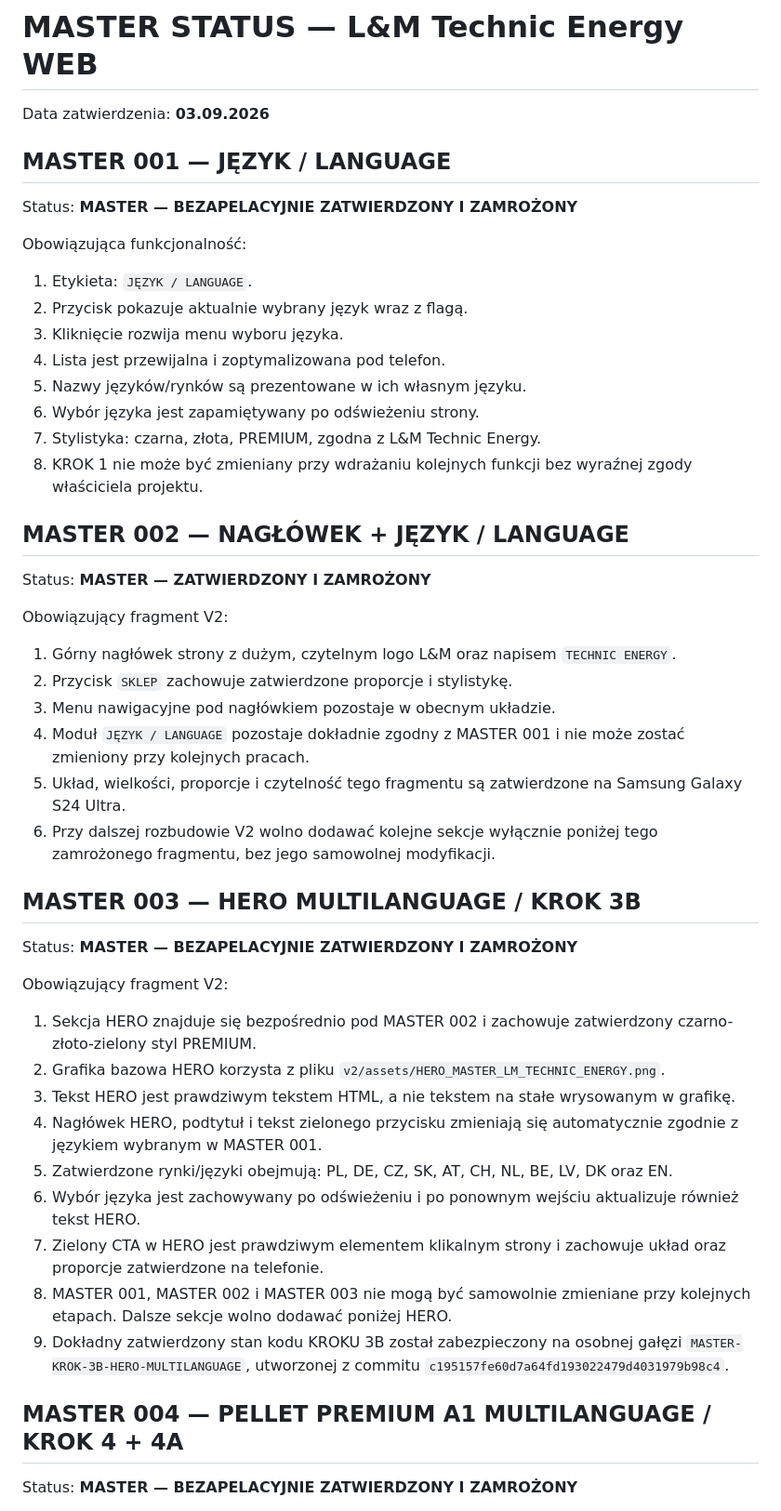
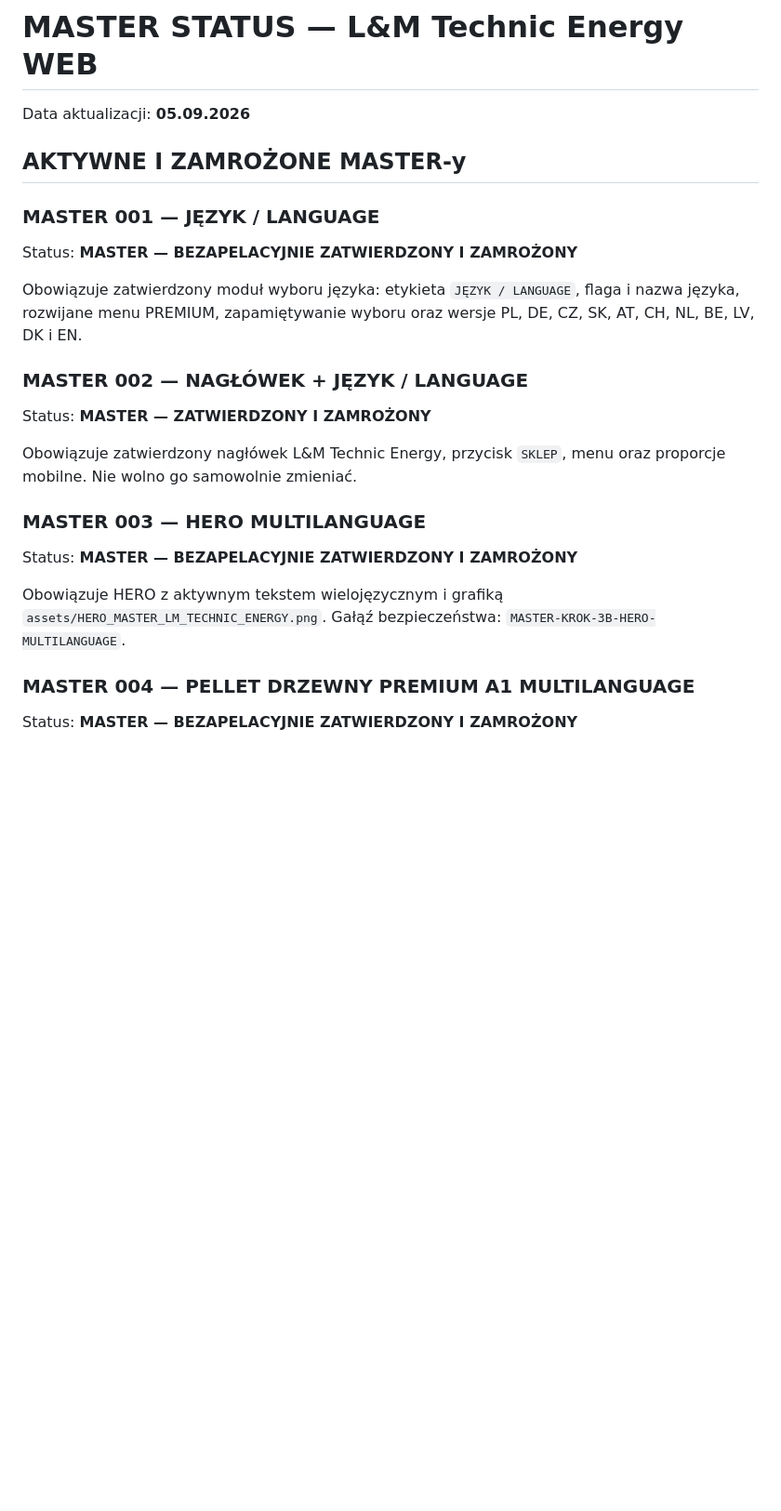
Before and after one commit to LeszekSladkowski/lm-technic-energy-web-test, a Markdown page: MASTER_STATUS.md, the part around one of its changes. Shown at 93% size. Rendered like a GitHub page; blank space fills up the shorter version.

```diff
--- a/MASTER_STATUS.md
+++ b/MASTER_STATUS.md
@@ -1,45 +1,24 @@
 # MASTER STATUS — L&M Technic Energy WEB
 
-Data zatwierdzenia: **03.09.2026**
+Data aktualizacji: **05.09.2026**
 
-## MASTER 001 — JĘZYK / LANGUAGE
+## AKTYWNE I ZAMROŻONE MASTER-y
+
+### MASTER 001 — JĘZYK / LANGUAGE
 Status: **MASTER — BEZAPELACYJNIE ZATWIERDZONY I ZAMROŻONY**
 
-Obowiązująca funkcjonalność:
-1. Etykieta: `JĘZYK / LANGUAGE`.
-2. Przycisk pokazuje aktualnie wybrany język wraz z flagą.
-3. Kliknięcie rozwija menu wyboru języka.
-4. Lista jest przewijalna i zoptymalizowana pod telefon.
-5. Nazwy języków/rynków są prezentowane w ich własnym języku.
-6. Wybór języka jest zapamiętywany po odświeżeniu strony.
-7. Stylistyka: czarna, złota, PREMIUM, zgodna z L&M Technic Energy.
-8. KROK 1 nie może być zmieniany przy wdrażaniu kolejnych funkcji bez wyraźnej zgody właściciela projektu.
+Obowiązuje zatwierdzony moduł wyboru języka: etykieta `JĘZYK / LANGUAGE`, flaga i nazwa języka, rozwijane menu PREMIUM, zapamiętywanie wyboru oraz wersje PL, DE, CZ, SK, AT, CH, NL, BE, LV, DK i EN.
 
-## MASTER 002 — NAGŁÓWEK + JĘZYK / LANGUAGE
+### MASTER 002 — NAGŁÓWEK + JĘZYK / LANGUAGE
 Status: **MASTER — ZATWIERDZONY I ZAMROŻONY**
 
-Obowiązujący fragment V2:
-1. Górny nagłówek strony z dużym, czytelnym logo L&M oraz napisem `TECHNIC ENERGY`.
-2. Przycisk `SKLEP` zachowuje zatwierdzone proporcje i stylistykę.
-3. Menu nawigacyjne pod nagłówkiem pozostaje w obecnym układzie.
-4. Moduł `JĘZYK / LANGUAGE` pozostaje dokładnie zgodny z MASTER 001 i nie może zostać zmieniony przy kolejnych pracach.
-5. Układ, wielkości, proporcje i czytelność tego fragmentu są zatwierdzone na Samsung Galaxy S24 Ultra.
-6. Przy dalszej rozbudowie V2 wolno dodawać kolejne sekcje wyłącznie poniżej tego zamrożonego fragmentu, bez jego samowolnej modyfikacji.
+Obowiązuje zatwierdzony nagłówek L&M Technic Energy, przycisk `SKLEP`, menu oraz proporcje mobilne. Nie wolno go samowolnie zmieniać.
 
-## MASTER 003 — HERO MULTILANGUAGE / KROK 3B
+### MASTER 003 — HERO MULTILANGUAGE
 Status: **MASTER — BEZAPELACYJNIE ZATWIERDZONY I ZAMROŻONY**
 
-Obowiązujący fragment V2:
-1. Sekcja HERO znajduje się bezpośrednio pod MASTER 002 i zachowuje zatwierdzony czarno-złoto-zielony styl PREMIUM.
-2. Grafika bazowa HERO korzysta z pliku `v2/assets/HERO_MASTER_LM_TECHNIC_ENERGY.png`.
-3. Tekst HERO jest prawdziwym tekstem HTML, a nie tekstem na stałe wrysowanym w grafikę.
-4. Nagłówek HERO, podtytuł i tekst zielonego przycisku zmieniają się automatycznie zgodnie z językiem wybranym w MASTER 001.
-5. Zatwierdzone rynki/języki obejmują: PL, DE, CZ, SK, AT, CH, NL, BE, LV, DK oraz EN.
-6. Wybór języka jest zachowywany po odświeżeniu i po ponownym wejściu aktualizuje również tekst HERO.
-7. Zielony CTA w HERO jest prawdziwym elementem klikalnym strony i zachowuje układ oraz proporcje zatwierdzone na telefonie.
-8. MASTER 001, MASTER 002 i MASTER 003 nie mogą być samowolnie zmieniane przy kolejnych etapach. Dalsze sekcje wolno dodawać poniżej HERO.
-9. Dokładny zatwierdzony stan kodu KROKU 3B został zabezpieczony na osobnej gałęzi `MASTER-KROK-3B-HERO-MULTILANGUAGE`, utworzonej z commitu `c195157fe60d7a64fd193022479d4031979b98c4`.
+Obowiązuje HERO z aktywnym tekstem wielojęzycznym i grafiką `assets/HERO_MASTER_LM_TECHNIC_ENERGY.png`. Gałąź bezpieczeństwa: `MASTER-KROK-3B-HERO-MULTILANGUAGE`.
 
-## MASTER 004 — PELLET PREMIUM A1 MULTILANGUAGE / KROK 4 + 4A
+### MASTER 004 — PELLET DRZEWNY PREMIUM A1 MULTILANGUAGE
 Status: **MASTER — BEZAPELACYJNIE ZATWIERDZONY I ZAMROŻONY**
 
```
Also changed, not shown: other parts of MASTER_STATUS.md (+30 -28 lines).
